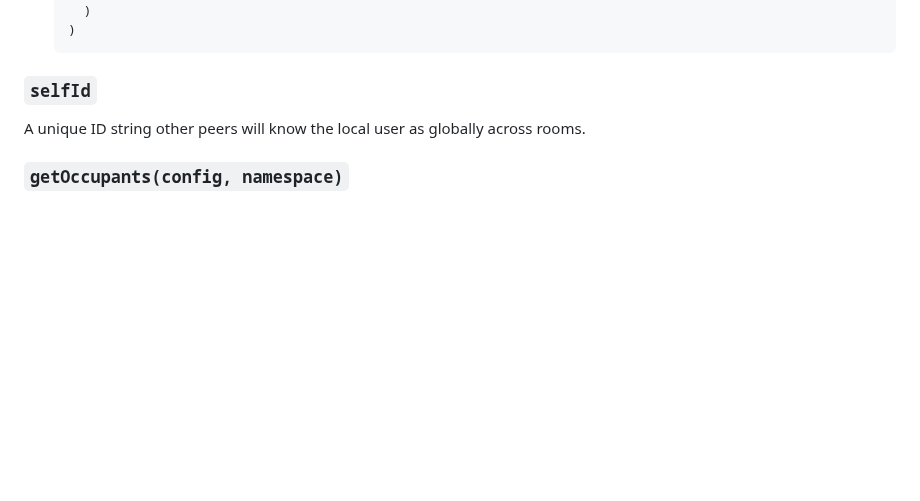
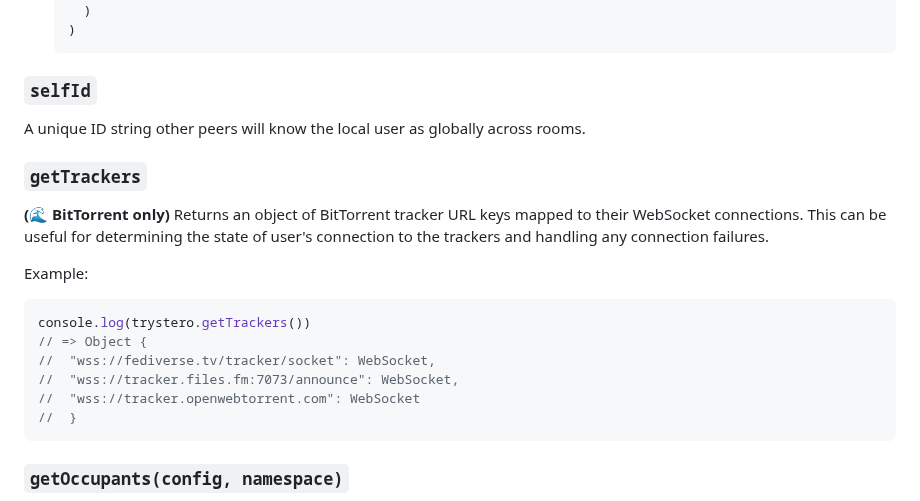
Before and after one commit to dmotz/trystero, a Markdown page: README.md, the part around the change. Drawn GitHub-style; blank space fills up the shorter version.

Commit message:
docs(torrent): cover getTrackers in README.md

````diff
--- a/README.md
+++ b/README.md
@@ -647,6 +647,24 @@ Returns an object with the following methods:
 A unique ID string other peers will know the local user as globally across
 rooms.
 
+### `getTrackers`
+
+**(🌊 BitTorrent only)** Returns an object of BitTorrent tracker URL keys
+mapped to their WebSocket connections. This can be useful for determining the
+state of user's connection to the trackers and handling any connection
+failures.
+
+Example:
+
+```javascript
+console.log(trystero.getTrackers())
+// => Object {
+//  "wss://fediverse.tv/tracker/socket": WebSocket,
+//  "wss://tracker.files.fm:7073/announce": WebSocket,
+//  "wss://tracker.openwebtorrent.com": WebSocket
+//  }
+```
+
 ### `getOccupants(config, namespace)`
 
 **(🔥 Firebase only)** Returns a promise that resolves to a list of user IDs
````
